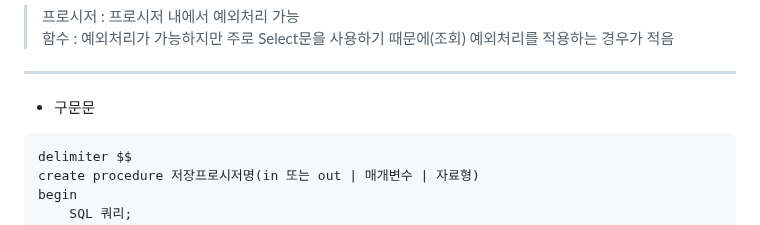
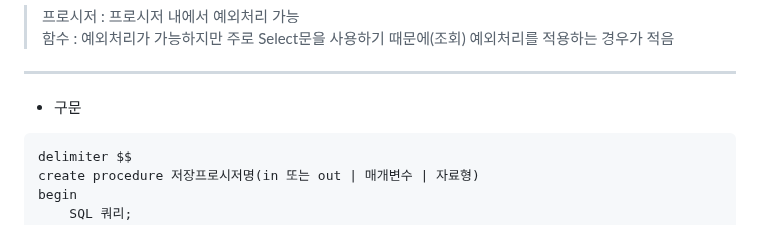
Before and after one commit to jiyoung79/StudyFiles, a Markdown page: Database/12 저장 프로시저.md, the part around the change. Drawn GitHub-style.

````diff
--- a/Database/12 저장 프로시저.md
+++ b/Database/12 저장 프로시저.md
@@ -51,7 +51,7 @@
 
 <hr>
 
-* 구문문 <br>
+* 구문 <br>
 
 ```
 delimiter $$
````
